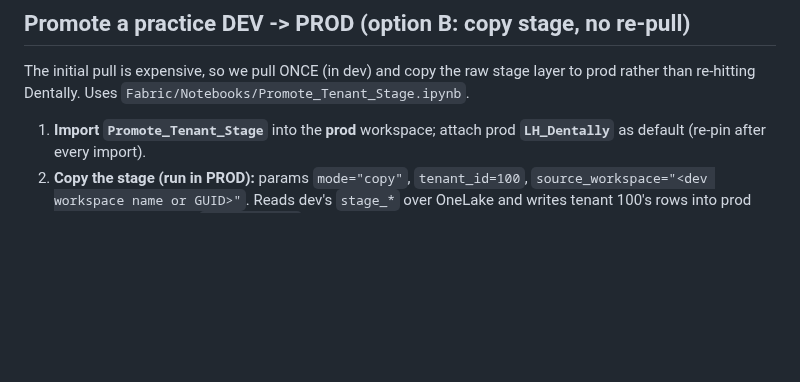
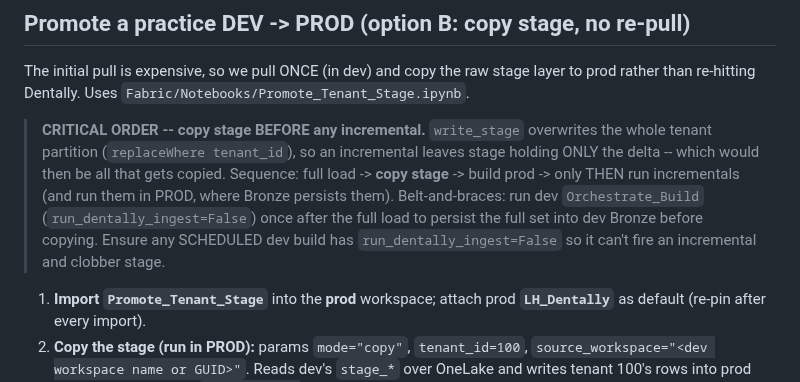
Before and after one commit to aihigginson/dentally, a Markdown page: DENTALLY_ONBOARDING.md, the part around the change. Drawn GitHub-style; blank space fills up the shorter version.

Commit message:
docs(dentally): warn - copy stage BEFORE any incremental (stage is overwrite-per-tenant)
An incremental leaves stage holding only the delta (replaceWhere overwrites the tenant
partition), so it must never run before the DEV->PROD stage copy. Documented the safe
order + the dev-Bronze safety net.

Co-Authored-By: Claude Opus 4.8 <noreply@anthropic.com>

```diff
--- a/DENTALLY_ONBOARDING.md
+++ b/DENTALLY_ONBOARDING.md
@@ -129,6 +129,14 @@ before the long tail. `[]` = every entity in registry order.)
 The initial pull is expensive, so we pull ONCE (in dev) and copy the raw stage layer to prod
 rather than re-hitting Dentally. Uses `Fabric/Notebooks/Promote_Tenant_Stage.ipynb`.
 
+> **CRITICAL ORDER -- copy stage BEFORE any incremental.** `write_stage` overwrites the whole
+> tenant partition (`replaceWhere tenant_id`), so an incremental leaves stage holding ONLY the
+> delta -- which would then be all that gets copied. Sequence: full load -> **copy stage** ->
+> build prod -> only THEN run incrementals (and run them in PROD, where Bronze persists them).
+> Belt-and-braces: run dev `Orchestrate_Build` (`run_dentally_ingest=False`) once after the
+> full load to persist the full set into dev Bronze before copying. Ensure any SCHEDULED dev
+> build has `run_dentally_ingest=False` so it can't fire an incremental and clobber stage.
+
 1. **Import `Promote_Tenant_Stage`** into the **prod** workspace; attach prod **`LH_Dentally`**
    as default (re-pin after every import).
 2. **Copy the stage (run in PROD):** params `mode="copy"`, `tenant_id=100`,
```
